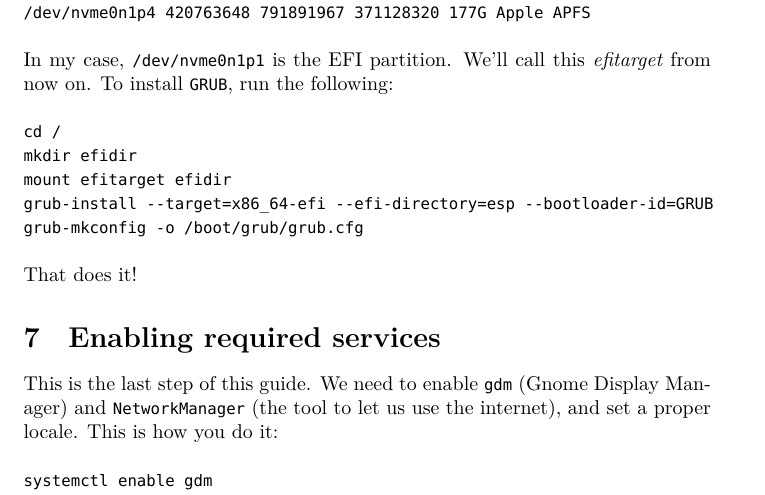
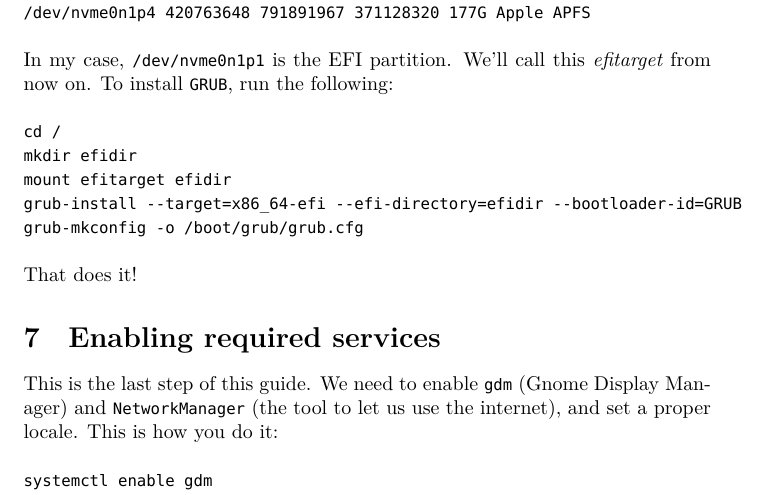
Before and after one commit to uditkarode/ArchInstallationTeX, a LaTeX document (install.tex): part of page 6 of 7, cut so that both start at the same text. Compiled offline with XeLaTeX; a missing font is replaced by an installed copy or a similar font.

Commit message:
Modified section 6 grub install command directory=efidir from directory=esp

```diff
--- a/install.tex
+++ b/install.tex
@@ -174,7 +174,7 @@ In my case, \texttt{/dev/nvme0n1p1} is the EFI partition. We'll call this \texti
   cd /\\
   mkdir efidir\\
   mount efitarget efidir\\
-  grub-install --target=x86\_64-efi --efi-directory=esp --bootloader-id=GRUB
+  grub-install --target=x86\_64-efi --efi-directory=efidir --bootloader-id=GRUB
   grub-mkconfig -o /boot/grub/grub.cfg
 }
 \\\\
```
